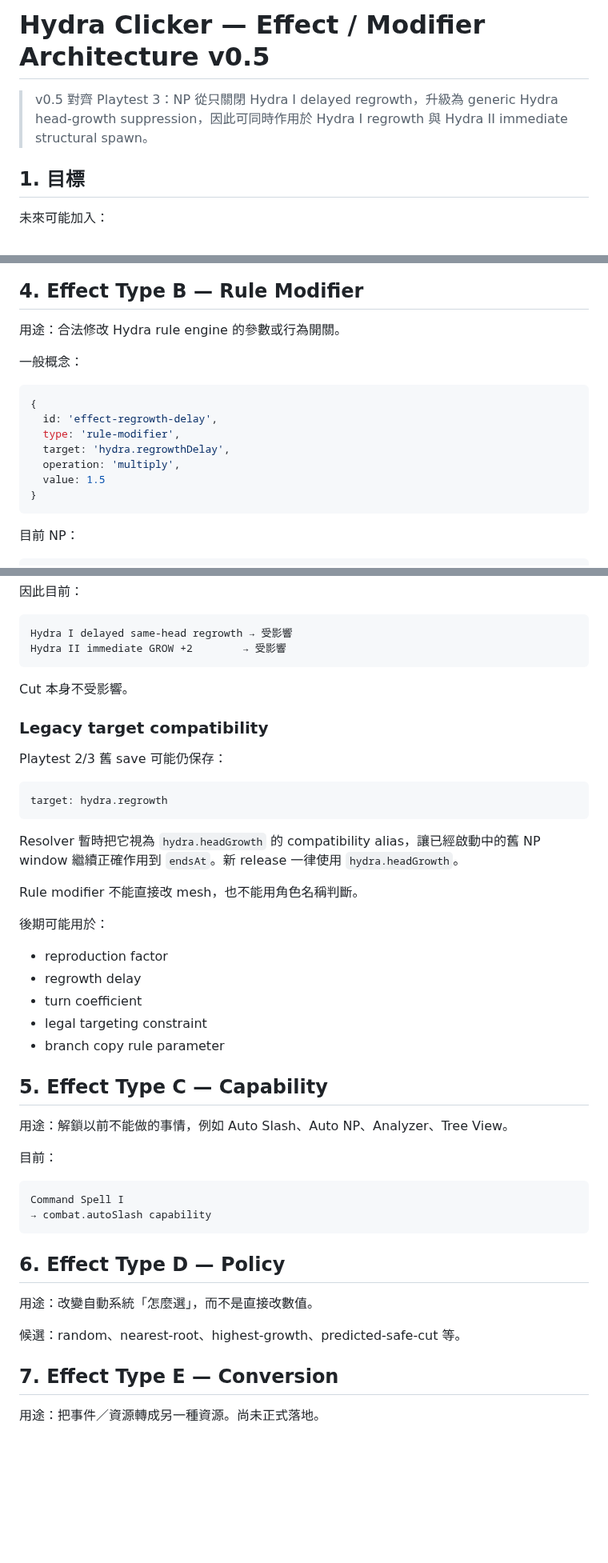
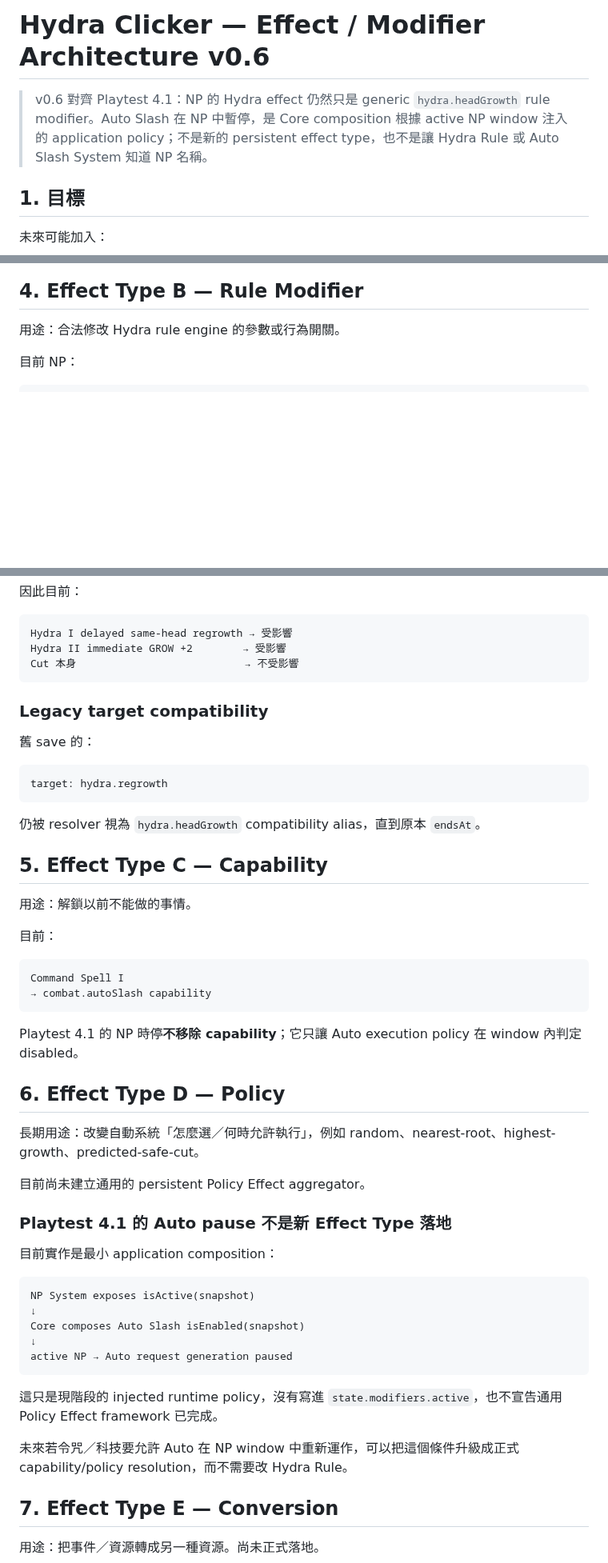
Before and after one commit to fjck810536/hydra-clicker, a Markdown page: docs/EFFECT_MODIFIER_ARCHITECTURE.md, 3 parts joined by grey strips. Shown at 80% size. Rendered like a GitHub page; blank space fills up the shorter version.

Commit message:
Clarify NP time-stop policy boundary

````diff
--- a/docs/EFFECT_MODIFIER_ARCHITECTURE.md
+++ b/docs/EFFECT_MODIFIER_ARCHITECTURE.md
@@ -1,6 +1,6 @@
-# Hydra Clicker — Effect / Modifier Architecture v0.5
+# Hydra Clicker — Effect / Modifier Architecture v0.6
 
-> v0.5 對齊 Playtest 3：NP 從只關閉 Hydra I delayed regrowth，升級為 generic Hydra head-growth suppression，因此可同時作用於 Hydra I regrowth 與 Hydra II immediate structural spawn。
+> v0.6 對齊 Playtest 4.1：NP 的 Hydra effect 仍然只是 generic `hydra.headGrowth` rule modifier。Auto Slash 在 NP 中暫停，是 Core composition 根據 active NP window 注入的 application policy；不是新的 persistent effect type，也不是讓 Hydra Rule 或 Auto Slash System 知道 NP 名稱。
 
 ## 1. 目標
 
@@ -52,18 +52,6 @@ Source 回答「效果從哪裡來？」；Effect 回答「它改變什麼？」
 
 用途：合法修改 Hydra rule engine 的參數或行為開關。
 
-一般概念：
-
-```js
-{
-  id: 'effect-regrowth-delay',
-  type: 'rule-modifier',
-  target: 'hydra.regrowthDelay',
-  operation: 'multiply',
-  value: 1.5
-}
-```
-
 目前 NP：
 
 ```js
@@ -97,33 +85,22 @@ Hydra Rules 不知道 source 是 NP。
 ```text
 Hydra I delayed same-head regrowth → 受影響
 Hydra II immediate GROW +2        → 受影響
+Cut 本身                           → 不受影響
 ```
-
-Cut 本身不受影響。
 
 ### Legacy target compatibility
 
-Playtest 2/3 舊 save 可能仍保存：
+舊 save 的：
 
 ```text
 target: hydra.regrowth
 ```
 
-Resolver 暫時把它視為 `hydra.headGrowth` 的 compatibility alias，讓已經啟動中的舊 NP window 繼續正確作用到 `endsAt`。新 release 一律使用 `hydra.headGrowth`。
-
-Rule modifier 不能直接改 mesh，也不能用角色名稱判斷。
-
-後期可能用於：
-
-- reproduction factor
-- regrowth delay
-- turn coefficient
-- legal targeting constraint
-- branch copy rule parameter
+仍被 resolver 視為 `hydra.headGrowth` compatibility alias，直到原本 `endsAt`。
 
 ## 5. Effect Type C — Capability
 
-用途：解鎖以前不能做的事情，例如 Auto Slash、Auto NP、Analyzer、Tree View。
+用途：解鎖以前不能做的事情。
 
 目前：
 
@@ -132,11 +109,29 @@ Command Spell I
 → combat.autoSlash capability
 ```
 
+Playtest 4.1 的 NP 時停**不移除 capability**；它只讓 Auto execution policy 在 window 內判定 disabled。
+
 ## 6. Effect Type D — Policy
 
-用途：改變自動系統「怎麼選」，而不是直接改數值。
+長期用途：改變自動系統「怎麼選／何時允許執行」，例如 random、nearest-root、highest-growth、predicted-safe-cut。
 
-候選：random、nearest-root、highest-growth、predicted-safe-cut 等。
+目前尚未建立通用的 persistent Policy Effect aggregator。
+
+### Playtest 4.1 的 Auto pause 不是新 Effect Type 落地
+
+目前實作是最小 application composition：
+
+```text
+NP System exposes isActive(snapshot)
+↓
+Core composes Auto Slash isEnabled(snapshot)
+↓
+active NP → Auto request generation paused
+```
+
+這只是現階段的 injected runtime policy，沒有寫進 `state.modifiers.active`，也不宣告通用 Policy Effect framework 已完成。
+
+未來若令咒／科技要允許 Auto 在 NP window 中重新運作，可以把這個條件升級成正式 capability/policy resolution，而不需要改 Hydra Rule。
 
 ## 7. Effect Type E — Conversion
 
````
Also changed, not shown: other parts of docs/EFFECT_MODIFIER_ARCHITECTURE.md (+26 -2 lines).
